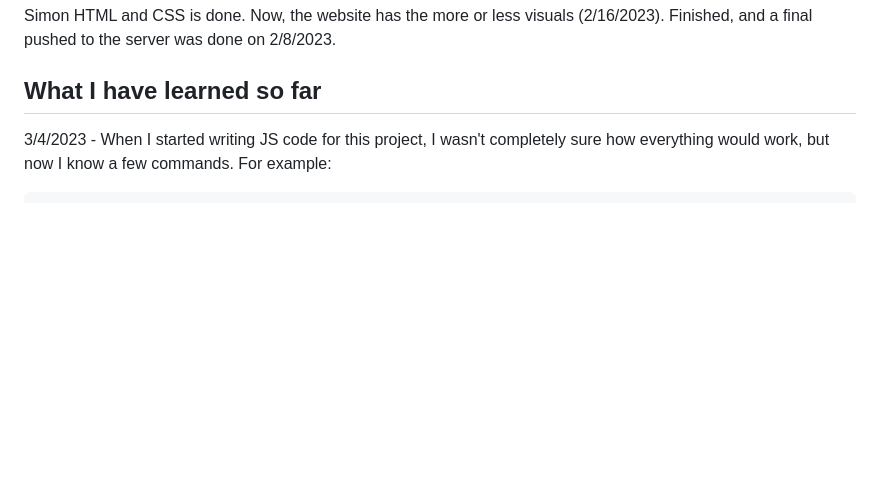
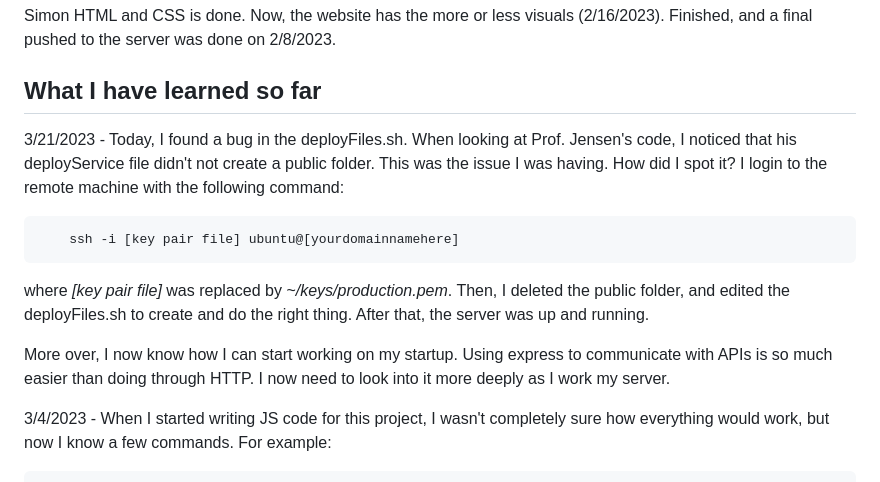
Before and after one commit to jac377/simon, a Markdown page: README.md, the part around the change. Drawn GitHub-style; blank space fills up the shorter version.

Commit message:
Added what I learned to README.md

````diff
--- a/README.md
+++ b/README.md
@@ -9,6 +9,15 @@ Be able to practice and showcase what I am learning as I step through the proces
 Simon HTML and CSS is done. Now, the website has the more or less visuals (2/16/2023).
 Finished, and a final pushed to the server was done on 2/8/2023.
 ## What I have learned so far
+
+3/21/2023 - Today, I found a bug in the deployFiles.sh. When looking at Prof. Jensen's code, I noticed that his deployService file didn't not create a public folder. This was the issue I was having. How did I spot it?
+I login to the remote machine with the following command:
+```
+    ssh -i [key pair file] ubuntu@[yourdomainnamehere]
+```
+where *[key pair file]* was replaced by *~/keys/production.pem*. Then, I deleted the public folder, and edited the deployFiles.sh to create and do the right thing. After that, the server was up and running.
+
+More over, I now know how I can start working on my startup. Using express to communicate with APIs is so much easier than doing through HTTP. I now need to look into it more deeply as I work my server.
 
 3/4/2023 - When I started writing JS code for this project, I wasn't completely sure how everything would work, but now I know a few commands. For example:
 
````
